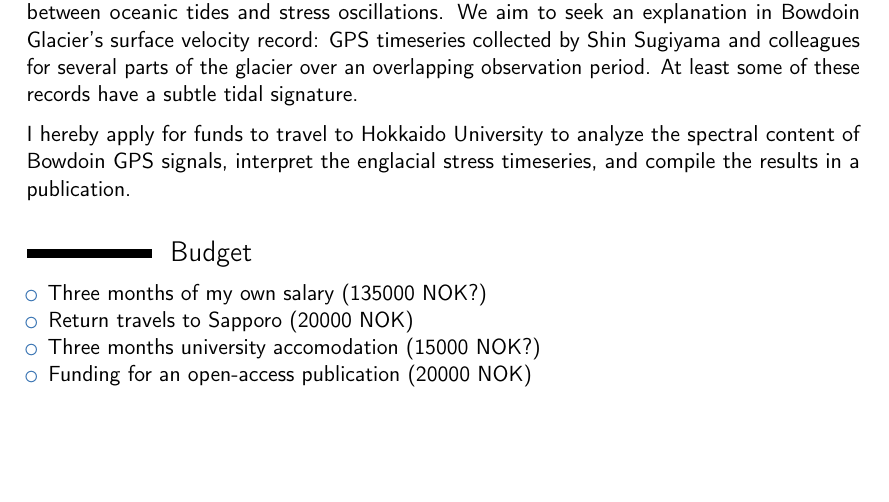
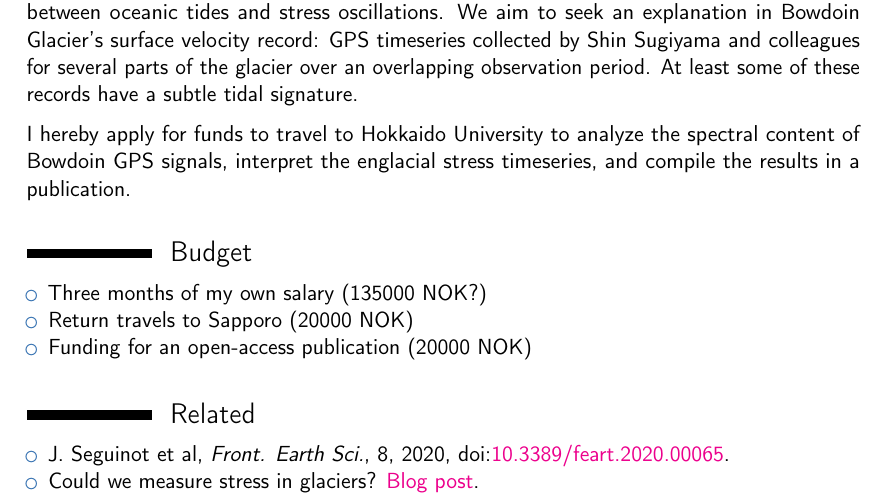
Before and after one commit to juseg/bowdoin, a LaTeX document (proposals/221201-bccr-bowdoin-stress/221201-bccr-bowdoin-stress.tex): part of the page, cut so that both start at the same text, the shorter picture padded with empty space. Compiled offline with pdfLaTeX.

Commit message:
Add ref to paper, blog in FTI proposal.

```diff
--- a/proposals/221201-bccr-bowdoin-stress/221201-bccr-bowdoin-stress.tex
+++ b/proposals/221201-bccr-bowdoin-stress/221201-bccr-bowdoin-stress.tex
@@ -155,8 +155,20 @@
     \begin{itemize}
         \item Three months of my own salary (135000 NOK?)
         \item Return travels to Sapporo (20000 NOK)
-        \item Three months university accomodation (15000 NOK?)
         \item Funding for an open-access publication (20000 NOK)
+    \end{itemize}
+
+% ----------------------------------------------------------------------
+\section{Related}
+% ----------------------------------------------------------------------
+
+    \begin{itemize}
+      \item J. Seguinot et al, \emph{Front. Earth Sci.}, 8, 2020, doi:\href
+          {https://doi.org/10.3389/feart.2020.00065}{10.3389/feart.2020.00065}.
+      \item
+        Could we measure stress in glaciers? \href
+          {https://juseg.github.io/could-we-measure-stress-in-glaciers/}
+          {Blog post}.
     \end{itemize}
 
 % ======================================================================
```
